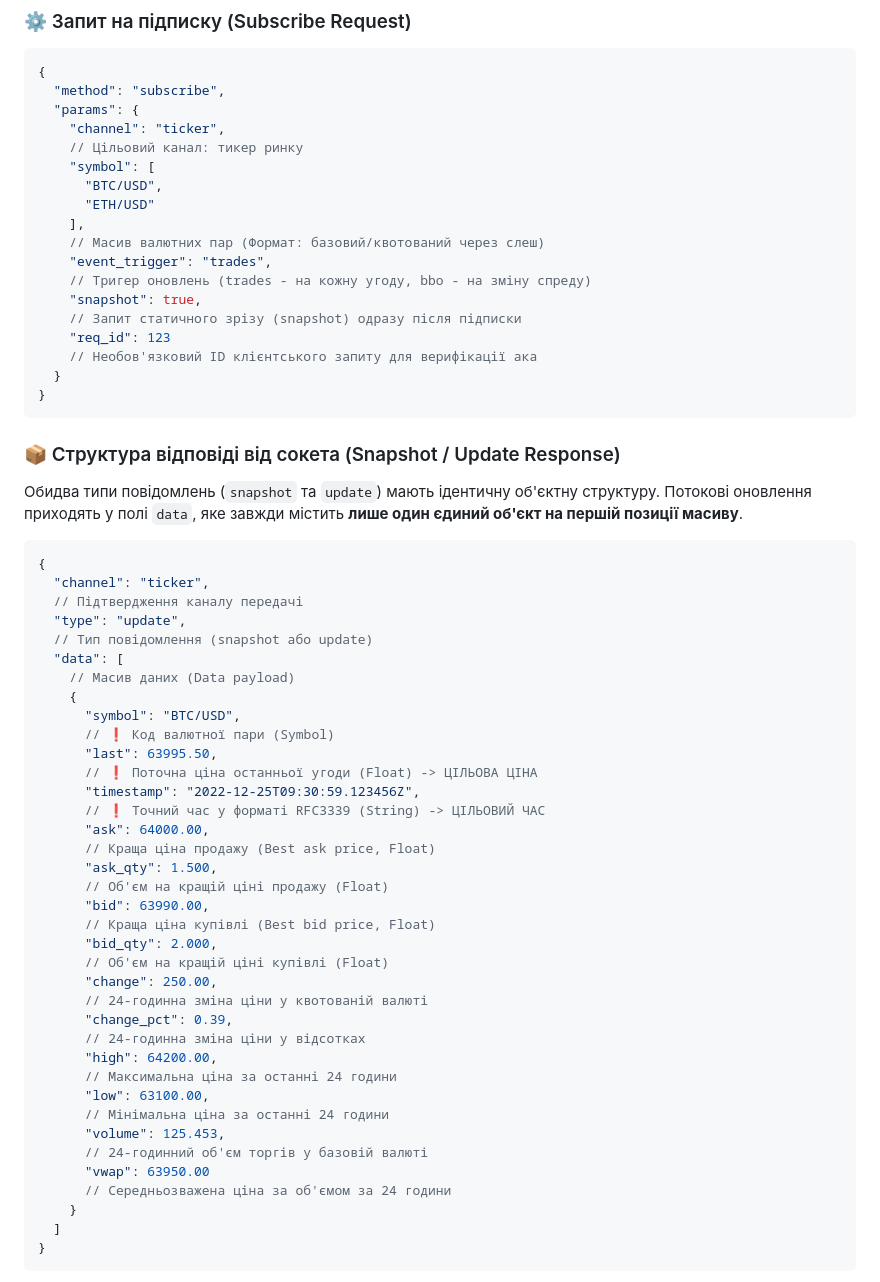
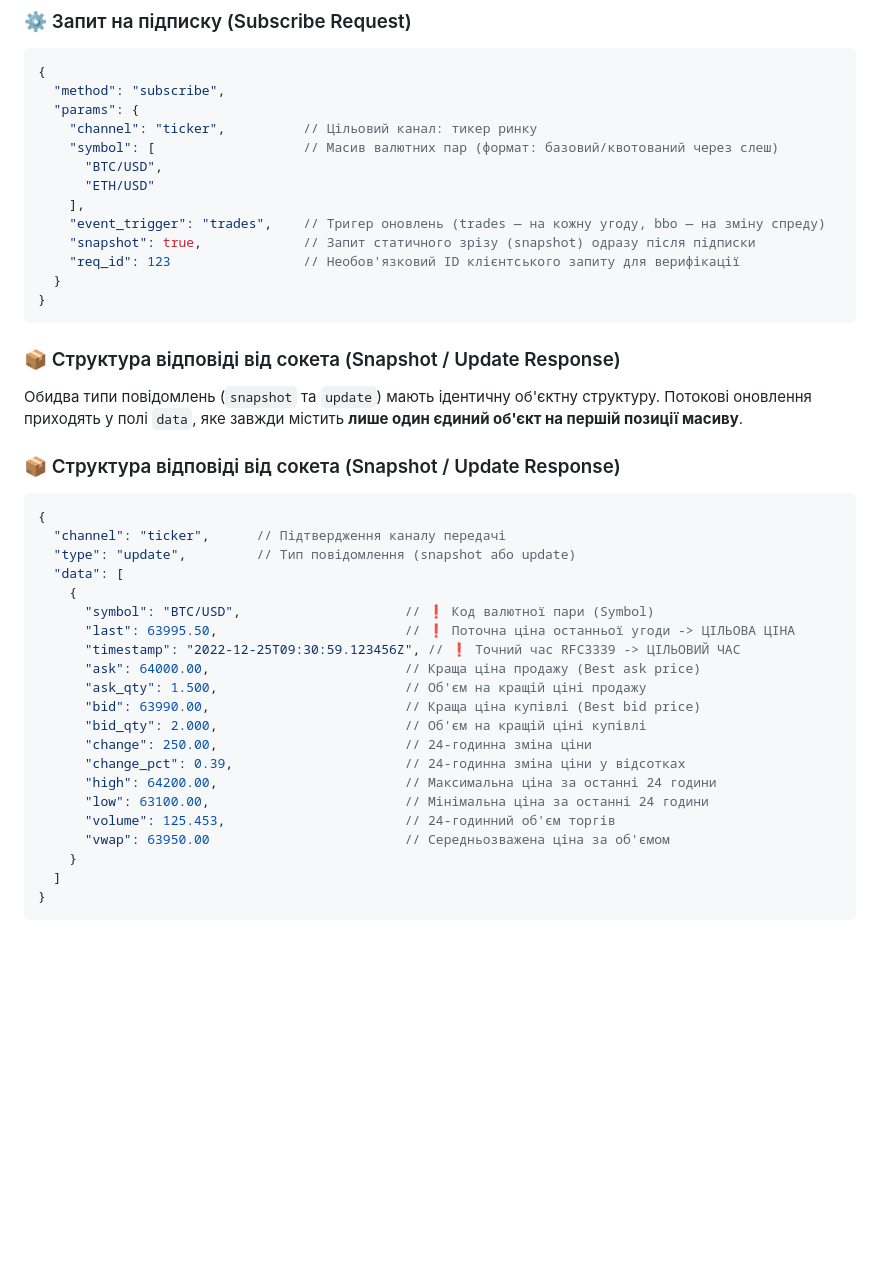
Before and after one commit to rudyevhenii/crypto-aggregator, a Markdown page: docs/EXCHANGES_WS_TICKER_DOC.md, the part around one of its changes. Drawn GitHub-style; blank space fills up the shorter version.

Commit message:
docs(ticker-doc): update ticker doc for inline comments

````diff
--- a/docs/EXCHANGES_WS_TICKER_DOC.md
+++ b/docs/EXCHANGES_WS_TICKER_DOC.md
@@ -164,19 +129,14 @@ book + останні трейди) і оновлюється на основі
 {
   "method": "subscribe",
   "params": {
-    "channel": "ticker",
-    // Цільовий канал: тикер ринку
-    "symbol": [
+    "channel": "ticker",          // Цільовий канал: тикер ринку
+    "symbol": [                   // Масив валютних пар (формат: базовий/квотований через слеш)
       "BTC/USD",
       "ETH/USD"
     ],
-    // Масив валютних пар (Формат: базовий/квотований через слеш)
-    "event_trigger": "trades",
-    // Тригер оновлень (trades - на кожну угоду, bbo - на зміну спреду)
-    "snapshot": true,
-    // Запит статичного зрізу (snapshot) одразу після підписки
-    "req_id": 123
-    // Необов'язковий ID клієнтського запиту для верифікації ака
+    "event_trigger": "trades",    // Тригер оновлень (trades — на кожну угоду, bbo — на зміну спреду)
+    "snapshot": true,             // Запит статичного зрізу (snapshot) одразу після підписки
+    "req_id": 123                 // Необов'язковий ID клієнтського запиту для верифікації
   }
 }
 ```
@@ -186,41 +146,27 @@ book + останні трейди) і оновлюється на основі
 Обидва типи повідомлень (`snapshot` та `update`) мають ідентичну об'єктну структуру. Потокові оновлення приходять у полі
 `data`, яке завжди містить **лише один єдиний об'єкт на першій позиції масиву**.
 
+### 📦 Структура відповіді від сокета (Snapshot / Update Response)
+
 ```json5
 {
-  "channel": "ticker",
-  // Підтвердження каналу передачі
-  "type": "update",
-  // Тип повідомлення (snapshot або update)
+  "channel": "ticker",      // Підтвердження каналу передачі
+  "type": "update",         // Тип повідомлення (snapshot або update)
   "data": [
-    // Масив даних (Data payload)
     {
-      "symbol": "BTC/USD",
-      // ❗ Код валютної пари (Symbol)
-      "last": 63995.50,
-      // ❗ Поточна ціна останньої угоди (Float) -> ЦІЛЬОВА ЦІНА
-      "timestamp": "2022-12-25T09:30:59.123456Z",
-      // ❗ Точний час у форматі RFC3339 (String) -> ЦІЛЬОВИЙ ЧАС
-      "ask": 64000.00,
-      // Краща ціна продажу (Best ask price, Float)
-      "ask_qty": 1.500,
-      // Об'єм на кращій ціні продажу (Float)
-      "bid": 63990.00,
-      // Краща ціна купівлі (Best bid price, Float)
-      "bid_qty": 2.000,
-      // Об'єм на кращій ціні купівлі (Float)
-      "change": 250.00,
-      // 24-годинна зміна ціни у квотованій валюті
-      "change_pct": 0.39,
-      // 24-годинна зміна ціни у відсотках
-      "high": 64200.00,
-      // Максимальна ціна за останні 24 години
-      "low": 63100.00,
-      // Мінімальна ціна за останні 24 години
-      "volume": 125.453,
-      // 24-годинний об'єм торгів у базовій валюті
-      "vwap": 63950.00
-      // Середньозважена ціна за об'ємом за 24 години
+      "symbol": "BTC/USD",                     // ❗ Код валютної пари (Symbol)
+      "last": 63995.50,                        // ❗ Поточна ціна останньої угоди -> ЦІЛЬОВА ЦІНА
+      "timestamp": "2022-12-25T09:30:59.123456Z", // ❗ Точний час RFC3339 -> ЦІЛЬОВИЙ ЧАС
+      "ask": 64000.00,                         // Краща ціна продажу (Best ask price)
+      "ask_qty": 1.500,                        // Об'єм на кращій ціні продажу
+      "bid": 63990.00,                         // Краща ціна купівлі (Best bid price)
+      "bid_qty": 2.000,                        // Об'єм на кращій ціні купівлі
+      "change": 250.00,                        // 24-годинна зміна ціни
+      "change_pct": 0.39,                      // 24-годинна зміна ціни у відсотках
+      "high": 64200.00,                        // Максимальна ціна за останні 24 години
+      "low": 63100.00,                         // Мінімальна ціна за останні 24 години
+      "volume": 125.453,                       // 24-годинний об'єм торгів
+      "vwap": 63950.00                         // Середньозважена ціна за об'ємом
     }
   ]
 }
````
Also changed, not shown: other parts of docs/EXCHANGES_WS_TICKER_DOC.md (+35 -70 lines).
